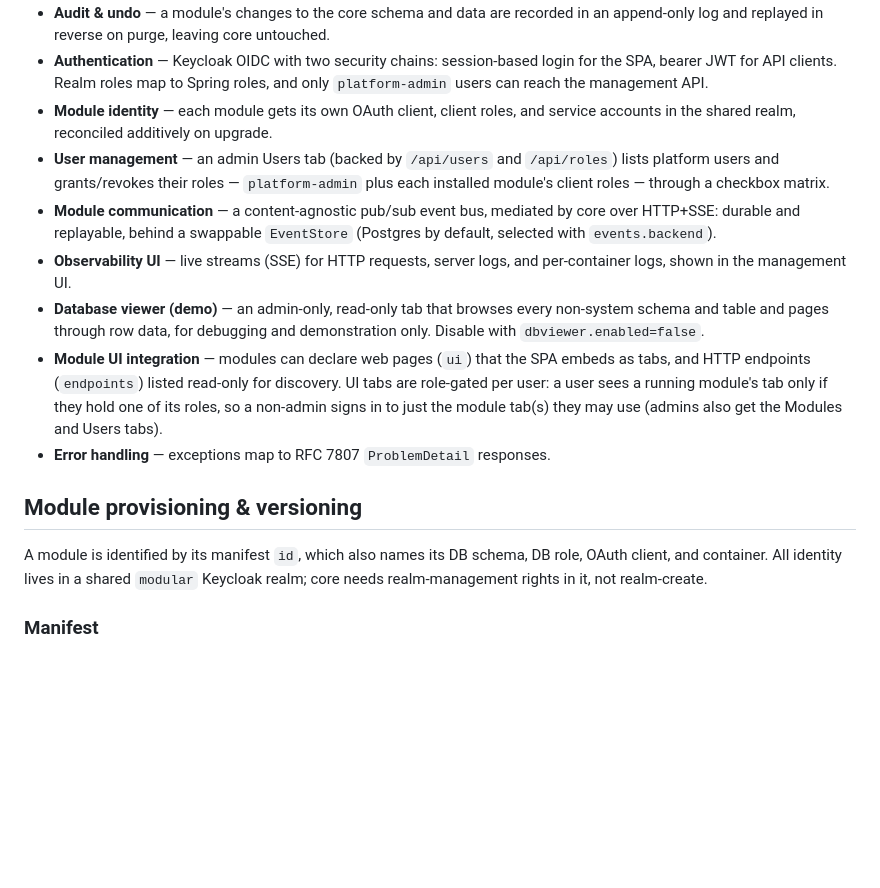
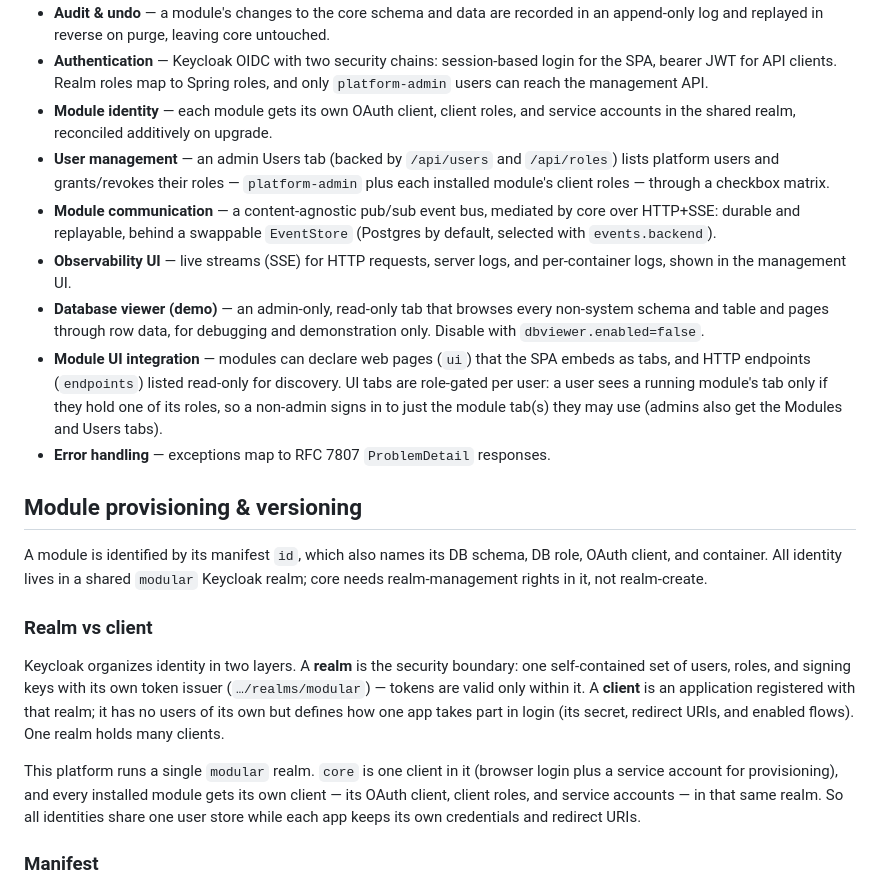
Before and after one commit to akomii/minimal-modular-platform-example, a Markdown page: README.md, the part around one of its changes. Drawn GitHub-style; blank space fills up the shorter version.

```diff
--- a/README.md
+++ b/README.md
@@ -15,17 +15,30 @@ own OAuth client and roles in a shared Keycloak realm.
 - **Authentication** — Keycloak OIDC with two security chains: session-based login for the SPA, bearer JWT for API clients. Realm roles map to Spring roles, and only `platform-admin` users can reach
   the management API.
 - **Module identity** — each module gets its own OAuth client, client roles, and service accounts in the shared realm, reconciled additively on upgrade.
-- **User management** — an admin Users tab (backed by `/api/users` and `/api/roles`) lists platform users and grants/revokes their roles — `platform-admin` plus each installed module's client roles — through a checkbox matrix.
-- **Module communication** — a content-agnostic pub/sub event bus, mediated by core over HTTP+SSE: durable and replayable, behind a swappable `EventStore` (Postgres by default, selected with `events.backend`).
+- **User management** — an admin Users tab (backed by `/api/users` and `/api/roles`) lists platform users and grants/revokes their roles — `platform-admin` plus each installed module's client roles —
+  through a checkbox matrix.
+- **Module communication** — a content-agnostic pub/sub event bus, mediated by core over HTTP+SSE: durable and replayable, behind a swappable `EventStore` (Postgres by default, selected with
+  `events.backend`).
 - **Observability UI** — live streams (SSE) for HTTP requests, server logs, and per-container logs, shown in the management UI.
-- **Database viewer (demo)** — an admin-only, read-only tab that browses every non-system schema and table and pages through row data, for debugging and demonstration only. Disable with `dbviewer.enabled=false`.
-- **Module UI integration** — modules can declare web pages (`ui`) that the SPA embeds as tabs, and HTTP endpoints (`endpoints`) listed read-only for discovery. UI tabs are role-gated per user: a user sees a running module's tab only if they hold one of its roles, so a non-admin signs in to just the module tab(s) they may use (admins also get the Modules and Users tabs).
+- **Database viewer (demo)** — an admin-only, read-only tab that browses every non-system schema and table and pages through row data, for debugging and demonstration only. Disable with
+  `dbviewer.enabled=false`.
+- **Module UI integration** — modules can declare web pages (`ui`) that the SPA embeds as tabs, and HTTP endpoints (`endpoints`) listed read-only for discovery. UI tabs are role-gated per user: a user
+  sees a running module's tab only if they hold one of its roles, so a non-admin signs in to just the module tab(s) they may use (admins also get the Modules and Users tabs).
 - **Error handling** — exceptions map to RFC 7807 `ProblemDetail` responses.
 
 ## Module provisioning & versioning
 
 A module is identified by its manifest `id`, which also names its DB schema, DB role, OAuth client, and container. All identity lives in a shared `modular` Keycloak realm; core needs realm-management
 rights in it, not realm-create.
+
+### Realm vs client
+
+Keycloak organizes identity in two layers. A **realm** is the security boundary: one self-contained set of users, roles, and signing keys with its own token issuer (`…/realms/modular`) — tokens are
+valid only within it. A **client** is an application registered with that realm; it has no users of its own but defines how one app takes part in login (its secret, redirect URIs, and enabled flows).
+One realm holds many clients.
+
+This platform runs a single `modular` realm. `core` is one client in it (browser login plus a service account for provisioning), and every installed module gets its own client — its OAuth client,
+client roles, and service accounts — in that same realm. So all identities share one user store while each app keeps its own credentials and redirect URIs.
 
 ### Manifest
 
```
Also changed, not shown: other parts of README.md (+27 -15 lines).
